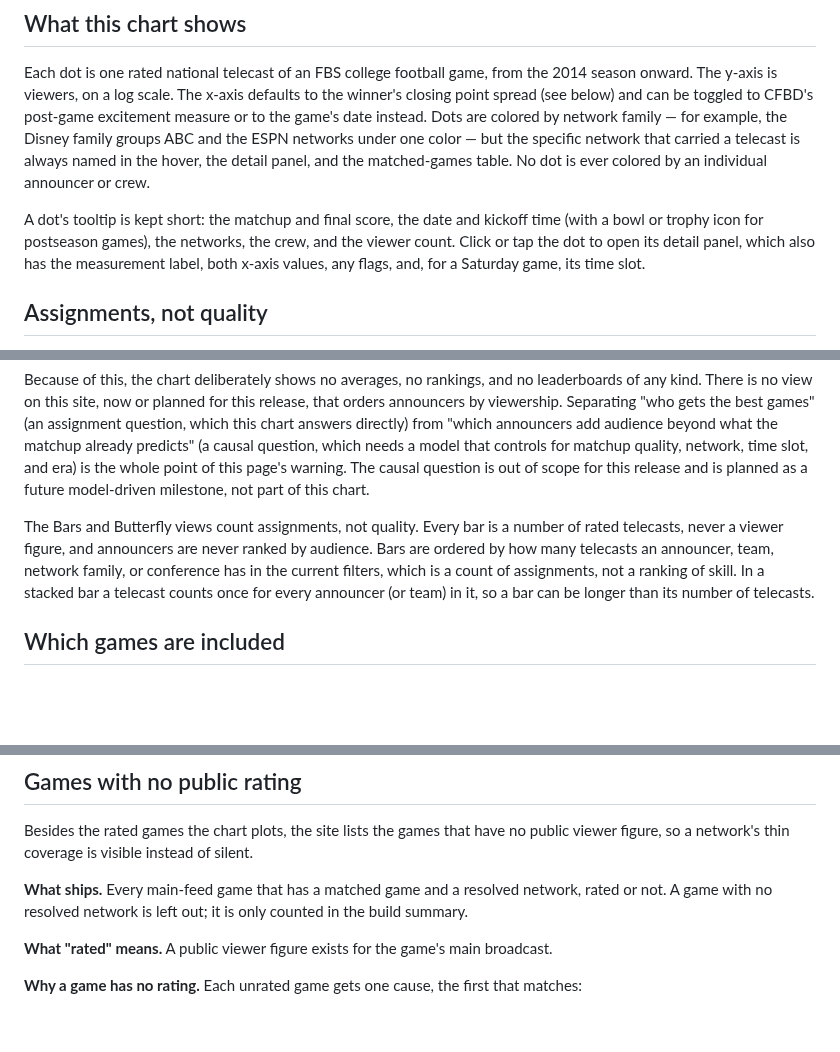
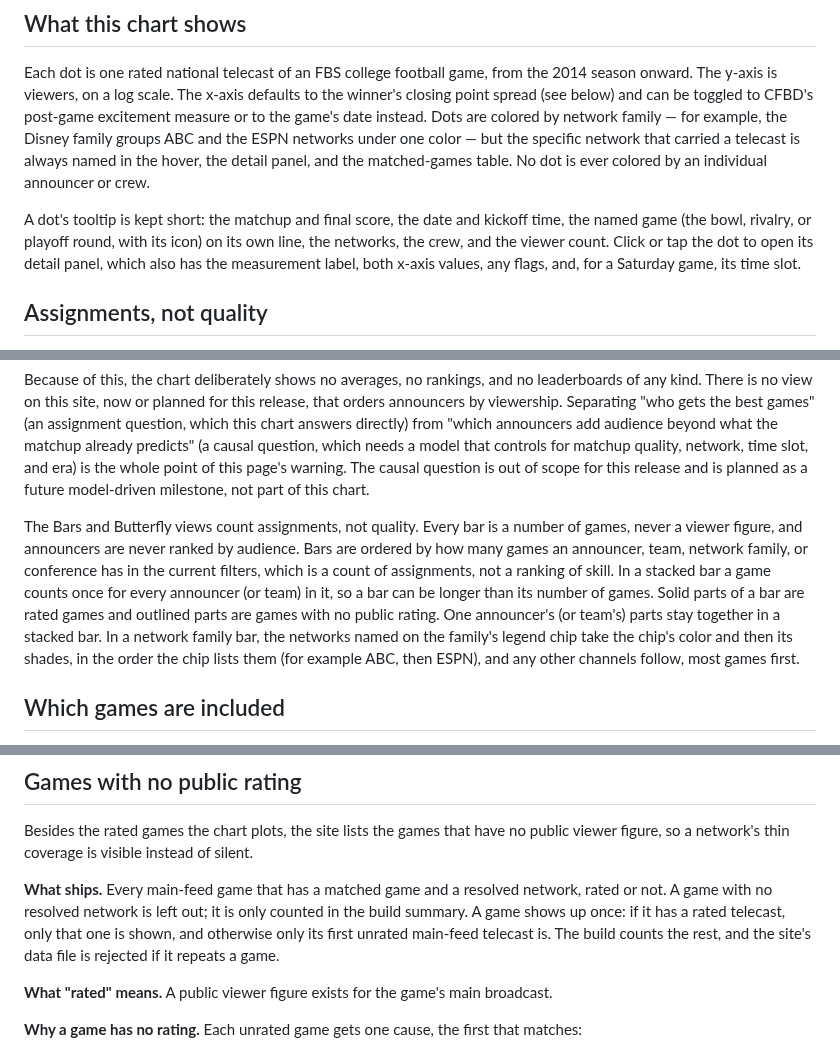
Before and after one commit to benboro/booth-review, a Markdown page: docs/methodology.md, 3 parts joined by grey strips. Drawn GitHub-style; blank space fills up the shorter version.

Commit message:
docs(04.13-21): document ships-once, CFBD fields on unrated rows, band filter look, tooltip line, and bar shading

```diff
--- a/docs/methodology.md
+++ b/docs/methodology.md
@@ -18,8 +18,8 @@ the hover, the detail panel, and the matched-games table. No dot is ever
 colored by an individual announcer or crew.
 
 A dot's tooltip is kept short: the matchup and final score, the date and
-kickoff time (with a bowl or trophy icon for postseason games), the
-networks, the crew, and the viewer count. Click or tap the
+kickoff time, the named game (the bowl, rivalry, or playoff round, with its icon) on its own line,
+the networks, the crew, and the viewer count. Click or tap the
 dot to open its detail panel, which also has the measurement label, both
 x-axis values, any flags, and, for a Saturday game, its time slot.
 
@@ -44,7 +44,7 @@ controls for matchup quality, network, time slot, and era) is the whole point
 of this page's warning. The causal question is out of scope for this release
 and is planned as a future model-driven milestone, not part of this chart.
 
-The Bars and Butterfly views count assignments, not quality. Every bar is a number of rated telecasts, never a viewer figure, and announcers are never ranked by audience. Bars are ordered by how many telecasts an announcer, team, network family, or conference has in the current filters, which is a count of assignments, not a ranking of skill. In a stacked bar a telecast counts once for every announcer (or team) in it, so a bar can be longer than its number of telecasts.
+The Bars and Butterfly views count assignments, not quality. Every bar is a number of games, never a viewer figure, and announcers are never ranked by audience. Bars are ordered by how many games an announcer, team, network family, or conference has in the current filters, which is a count of assignments, not a ranking of skill. In a stacked bar a game counts once for every announcer (or team) in it, so a bar can be longer than its number of games. Solid parts of a bar are rated games and outlined parts are games with no public rating. One announcer's (or team's) parts stay together in a stacked bar. In a network family bar, the networks named on the family's legend chip take the chip's color and then its shades, in the order the chip lists them (for example ABC, then ESPN), and any other channels follow, most games first.
 
 ## Which games are included
 
@@ -98,7 +98,7 @@ None of this changes the axes or uses viewership as an input.
 
 Besides the rated games the chart plots, the site lists the games that have no public viewer figure, so a network's thin coverage is visible instead of silent.
 
-**What ships.** Every main-feed game that has a matched game and a resolved network, rated or not. A game with no resolved network is left out; it is only counted in the build summary.
+**What ships.** Every main-feed game that has a matched game and a resolved network, rated or not. A game with no resolved network is left out; it is only counted in the build summary. A game shows up once: if it has a rated telecast, only that one is shown, and otherwise only its first unrated main-feed telecast is. The build counts the rest, and the site's data file is rejected if it repeats a game.
 
 **What "rated" means.** A public viewer figure exists for the game's main broadcast.
 
```
Also changed, not shown: other parts of docs/methodology.md (+1 -1 lines), docs/site-data.md (+9 -0 lines).
